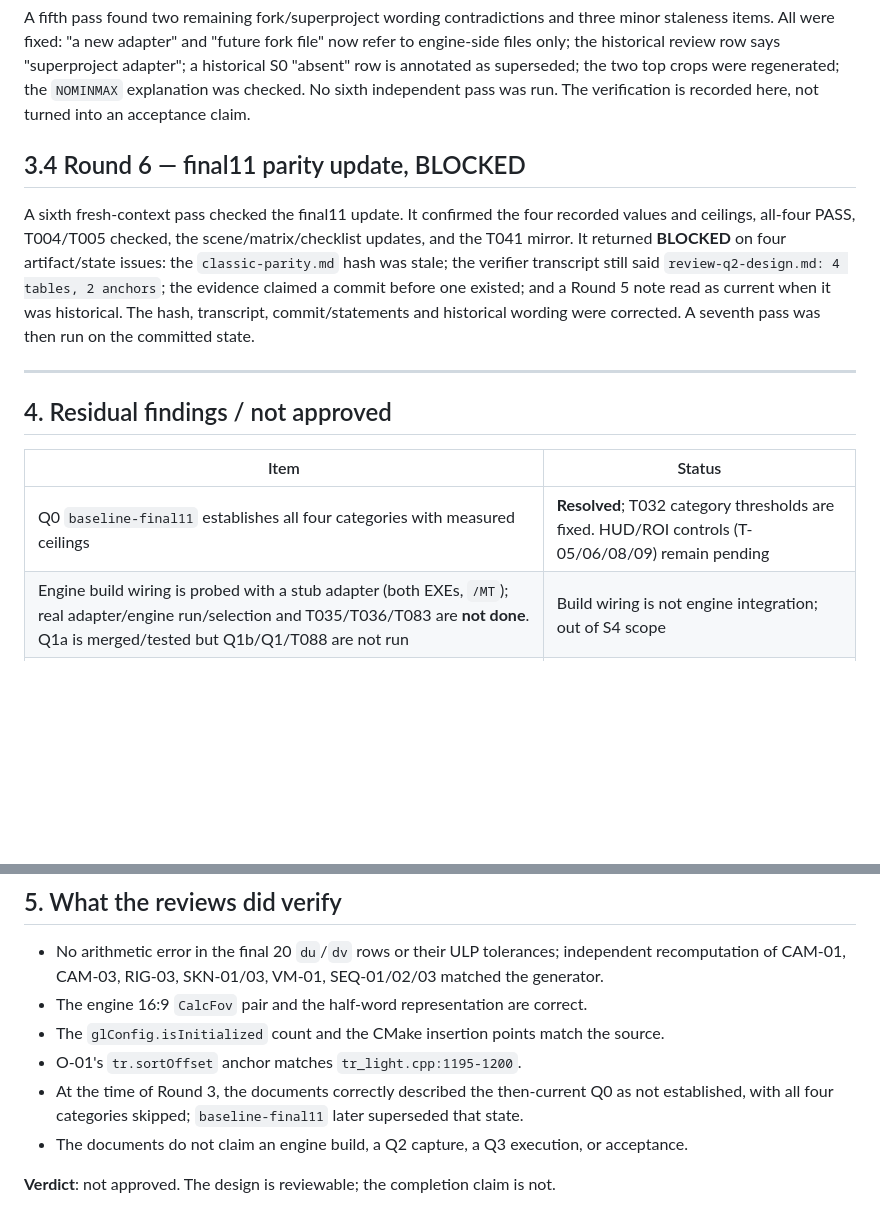
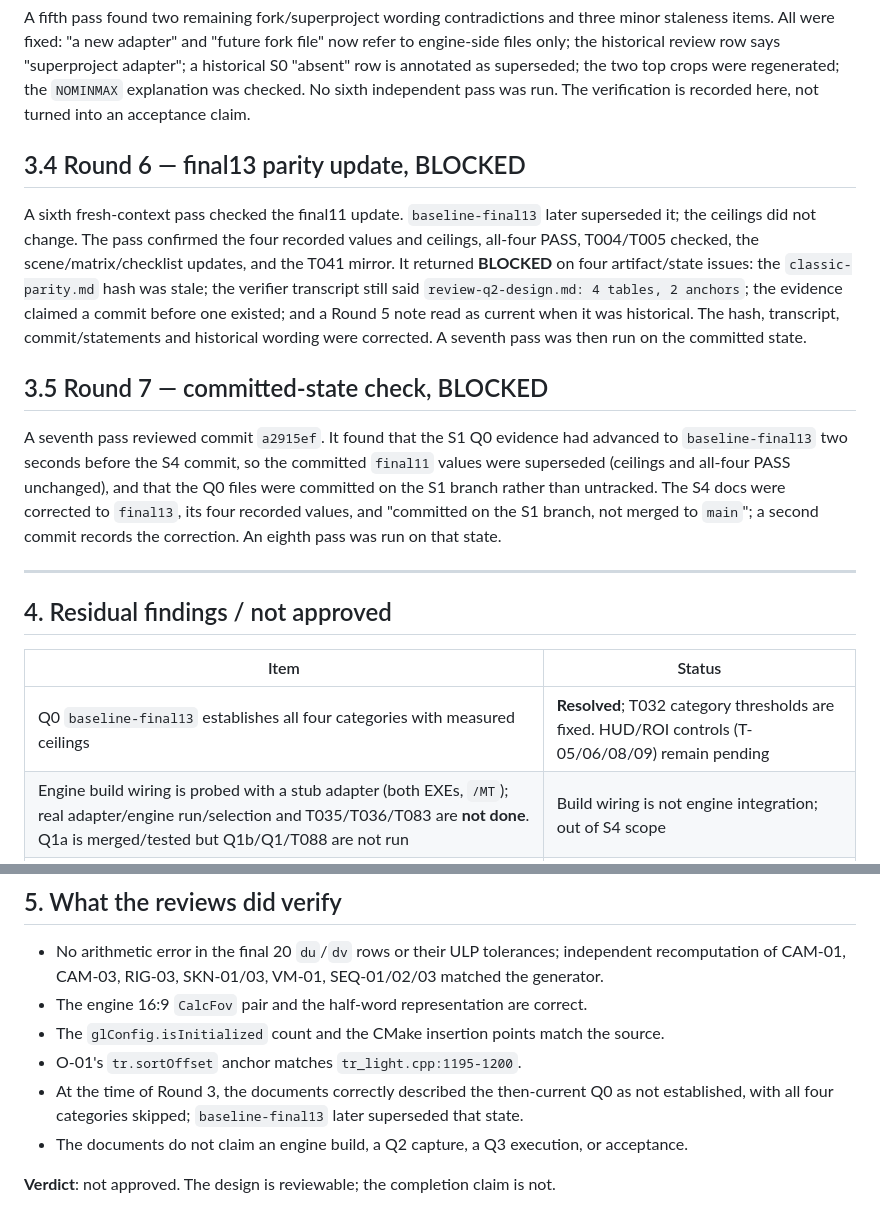
Before and after one commit to yhyu13/DOOM3_AINative, a Markdown page: specs/004-quality-renderer/review-q2-design.md, 2 parts joined by grey strips. Rendered like a GitHub page; blank space fills up the shorter version.

```diff
--- a/specs/004-quality-renderer/review-q2-design.md
+++ b/specs/004-quality-renderer/review-q2-design.md
@@ -108,9 +108,10 @@ the historical review row says "superproject adapter"; a historical S0 "absent"
 superseded; the two top crops were regenerated; the `NOMINMAX` explanation was checked. No sixth
 independent pass was run. The verification is recorded here, not turned into an acceptance claim.
 
-## 3.4 Round 6 — final11 parity update, BLOCKED
+## 3.4 Round 6 — final13 parity update, BLOCKED
 
-A sixth fresh-context pass checked the final11 update. It confirmed the four recorded values and
+A sixth fresh-context pass checked the final11 update. `baseline-final13` later superseded it; the
+ceilings did not change. The pass confirmed the four recorded values and
 ceilings, all-four PASS, T004/T005 checked, the scene/matrix/checklist updates, and the T041 mirror.
 It returned **BLOCKED** on four artifact/state issues: the `classic-parity.md` hash was stale; the
 verifier transcript still said `review-q2-design.md: 4 tables, 2 anchors`; the evidence claimed a
@@ -118,13 +119,22 @@ commit before one existed; and a Round 5 note read as current when it was histor
 transcript, commit/statements and historical wording were corrected. A seventh pass was then run on
 the committed state.
 
+## 3.5 Round 7 — committed-state check, BLOCKED
+
+A seventh pass reviewed commit `a2915ef`. It found that the S1 Q0 evidence had advanced to
+`baseline-final13` two seconds before the S4 commit, so the committed `final11` values were
+superseded (ceilings and all-four PASS unchanged), and that the Q0 files were committed on the S1
+branch rather than untracked. The S4 docs were corrected to `final13`, its four recorded values, and
+"committed on the S1 branch, not merged to `main`"; a second commit records the correction. An eighth
+pass was run on that state.
+
 ---
 
 ## 4. Residual findings / not approved
 
 | Item | Status |
 |---|---|
-| Q0 `baseline-final11` establishes all four categories with measured ceilings | **Resolved**; T032 category thresholds are fixed. HUD/ROI controls (T-05/06/08/09) remain pending |
+| Q0 `baseline-final13` establishes all four categories with measured ceilings | **Resolved**; T032 category thresholds are fixed. HUD/ROI controls (T-05/06/08/09) remain pending |
 | Engine build wiring is probed with a stub adapter (both EXEs, `/MT`); real adapter/engine run/selection and T035/T036/T083 are **not done**. Q1a is merged/tested but Q1b/Q1/T088 are not run | Build wiring is not engine integration; out of S4 scope |
 | T037/T038 fixtures (`fixture-*`, `hud-control`) | **Not authored**; rows are `NOT RUN` |
 | T041 fixture document at `tests/renderer/motion-fixtures.md` | **Delivered** byte-identically; C++ consumer tests (T042/T044/T046) and T048 remain pending |
@@ -140,7 +150,7 @@ the committed state.
 - The engine 16:9 `CalcFov` pair and the half-word representation are correct.
 - The `glConfig.isInitialized` count and the CMake insertion points match the source.
 - O-01's `tr.sortOffset` anchor matches `tr_light.cpp:1195-1200`.
-- At the time of Round 3, the documents correctly described the then-current Q0 as not established, with all four categories skipped; `baseline-final11` later superseded that state.
+- At the time of Round 3, the documents correctly described the then-current Q0 as not established, with all four categories skipped; `baseline-final13` later superseded that state.
 - The documents do not claim an engine build, a Q2 capture, a Q3 execution, or acceptance.
 
 **Verdict**: not approved. The design is reviewable; the completion claim is not.
```
Also changed, not shown: specs/004-quality-renderer/classic-parity.md (+23 -23 lines), specs/004-quality-renderer/evidence-q2-design.md (+10 -11 lines).
